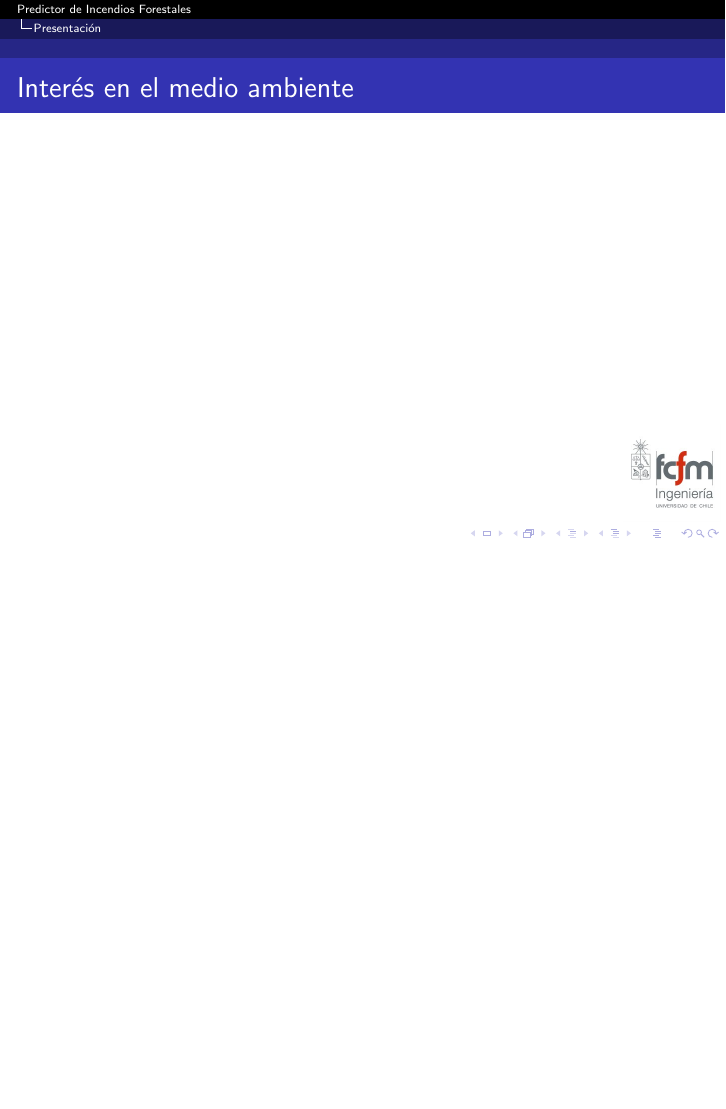
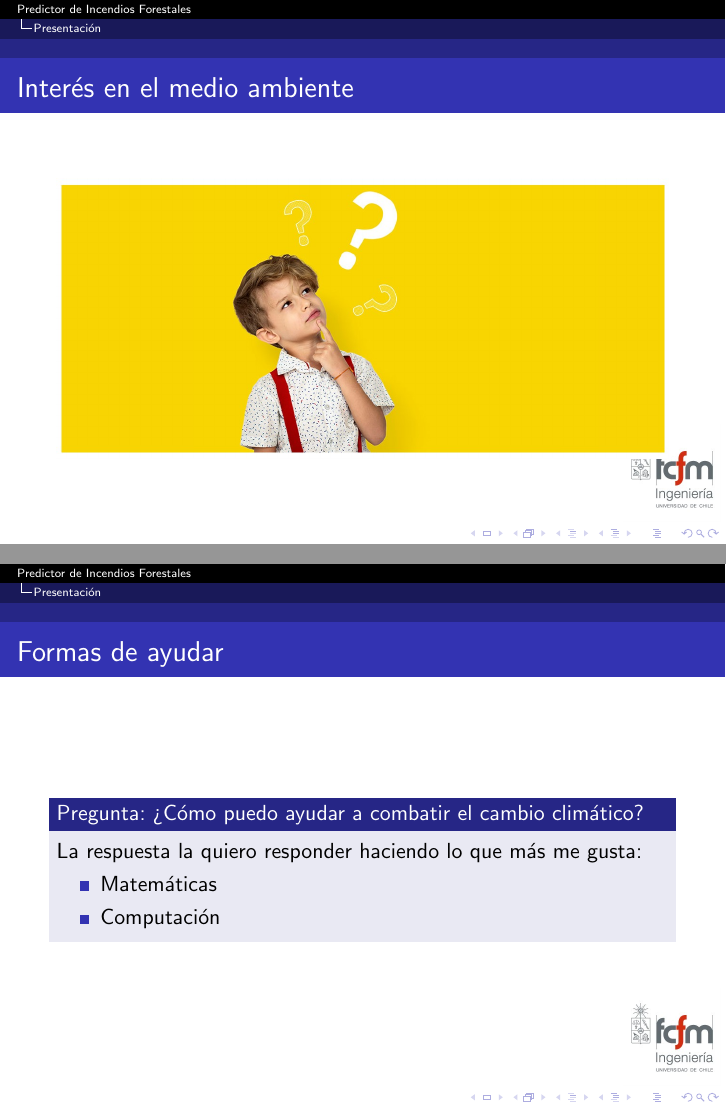
Before and after one commit to framunoz/IncendiosForestalesPredictor, LaTeX slides (presentaciones/presentacion01.tex, which reads presentaciones/contenido01.tex): page 3 of 9 before the commit and pages 3 and 4 of 10 after it, the two joined at a grey line, the shorter picture padded with empty space. Compiled offline with pdfLaTeX.

Commit message:
Updates from Overleaf

```diff
--- a/presentaciones/contenido01.tex
+++ b/presentaciones/contenido01.tex
@@ -1,9 +1,24 @@
 \section{Presentación}
 % Interés en el medio ambiente desde muy pequeño
 \begin{frame}{Interés en el medio ambiente}
+\begin{figure}
+    \centering
+    \includegraphics[width=\textwidth]{presentaciones/img/01niño_pensando.jpg}
+    % \caption{Caption}
+    % \label{fig:my_label}
+\end{figure}
+\end{frame}
 
+% Formas en que pueda ayudar a combatir el cambio climático desde mi área
+\begin{frame}{Formas de ayudar}
+    \begin{block}{Pregunta: ¿Cómo puedo ayudar a combatir el cambio climático?}
+    La respuesta la quiero responder haciendo lo que más me gusta:
+    \begin{itemize}
+        \item Matemáticas
+        \item Computación
+    \end{itemize}
+    \end{block}
 \end{frame}
-% Formas en que pueda ayudar a combatir el cambio climático desde mi área
 %   ML y cambio climático
 % Competencia de ML y cambio climático
 
```
